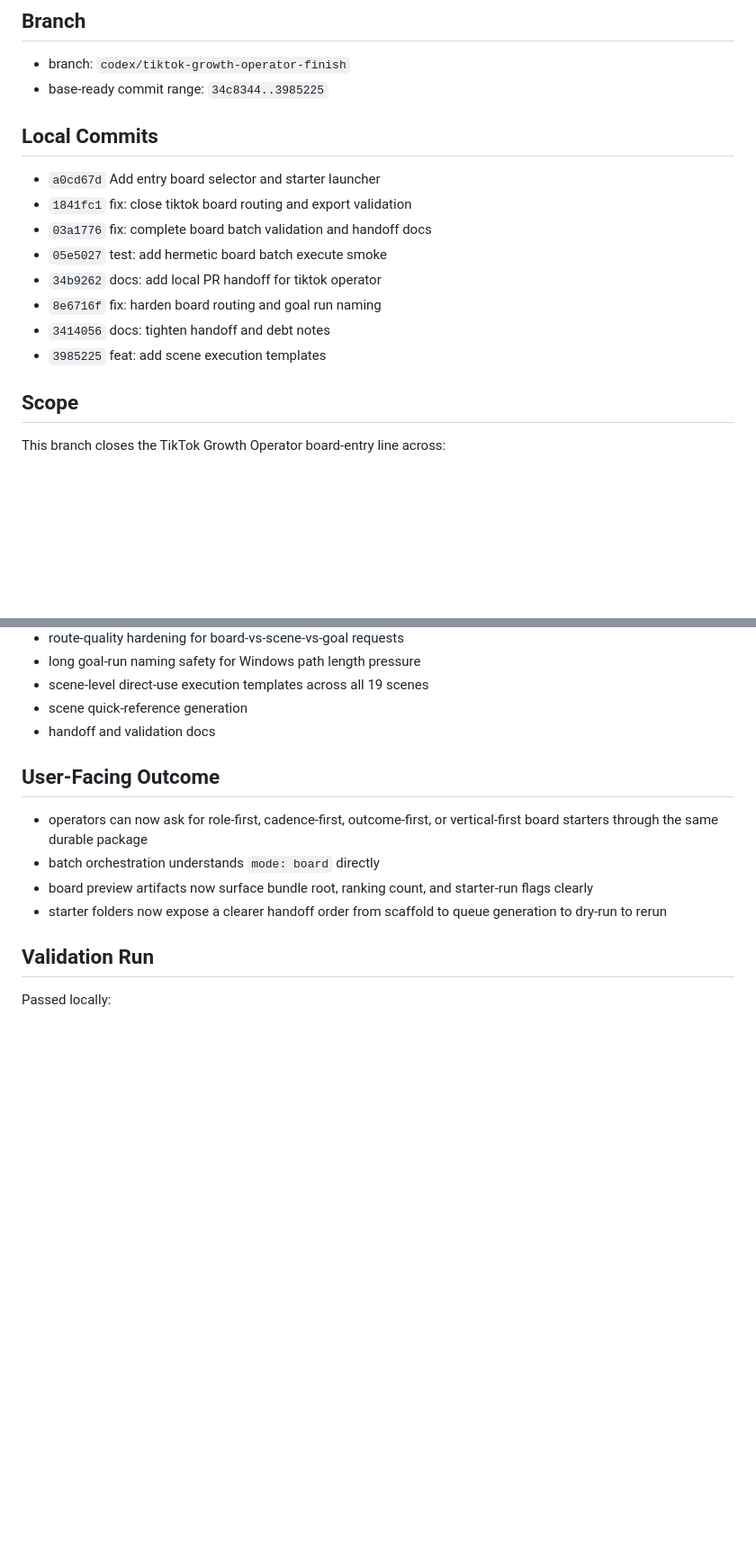
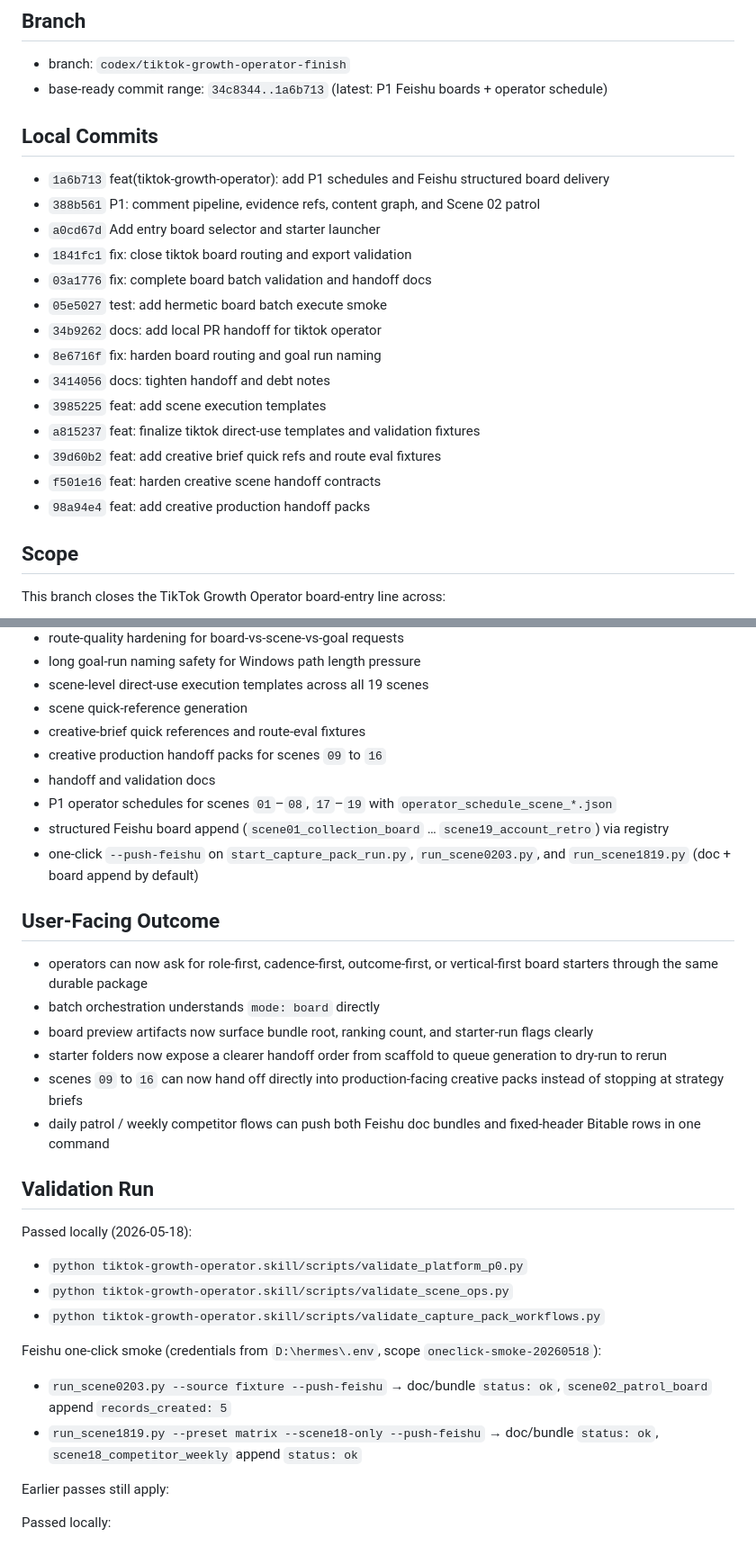
Before and after one commit to liluo2888888/tiktok-growth-operator, a Markdown page: reports/2026-05-05-tiktok-growth-operator-local-pr-handoff.md, 2 parts joined by grey strips. Shown at 90% size. Drawn GitHub-style; blank space fills up the shorter version.

```diff
--- a/reports/2026-05-05-tiktok-growth-operator-local-pr-handoff.md
+++ b/reports/2026-05-05-tiktok-growth-operator-local-pr-handoff.md
@@ -3,10 +3,12 @@
 ## Branch
 
 - branch: `codex/tiktok-growth-operator-finish`
-- base-ready commit range: `34c8344..3985225`
+- base-ready commit range: `34c8344..1a6b713` (latest: P1 Feishu boards + operator schedule)
 
 ## Local Commits
 
+- `1a6b713` feat(tiktok-growth-operator): add P1 schedules and Feishu structured board delivery
+- `388b561` P1: comment pipeline, evidence refs, content graph, and Scene 02 patrol
 - `a0cd67d` Add entry board selector and starter launcher
 - `1841fc1` fix: close tiktok board routing and export validation
 - `03a1776` fix: complete board batch validation and handoff docs
@@ -15,6 +17,10 @@
 - `8e6716f` fix: harden board routing and goal run naming
 - `3414056` docs: tighten handoff and debt notes
 - `3985225` feat: add scene execution templates
+- `a815237` feat: finalize tiktok direct-use templates and validation fixtures
+- `39d60b2` feat: add creative brief quick refs and route eval fixtures
+- `f501e16` feat: harden creative scene handoff contracts
+- `98a94e4` feat: add creative production handoff packs
 
 ## Scope
 
@@ -31,7 +37,12 @@ This branch closes the TikTok Growth Operator board-entry line across:
 - long goal-run naming safety for Windows path length pressure
 - scene-level direct-use execution templates across all 19 scenes
 - scene quick-reference generation
+- creative-brief quick references and route-eval fixtures
+- creative production handoff packs for scenes `09` to `16`
 - handoff and validation docs
+- P1 operator schedules for scenes `01`–`08`, `17`–`19` with `operator_schedule_scene_*.json`
+- structured Feishu board append (`scene01_collection_board` … `scene19_account_retro`) via registry
+- one-click `--push-feishu` on `start_capture_pack_run.py`, `run_scene0203.py`, and `run_scene1819.py` (doc + board append by default)
 
 ## User-Facing Outcome
 
@@ -39,8 +50,23 @@ This branch closes the TikTok Growth Operator board-entry line across:
 - batch orchestration understands `mode: board` directly
 - board preview artifacts now surface bundle root, ranking count, and starter-run flags clearly
 - starter folders now expose a clearer handoff order from scaffold to queue generation to dry-run to rerun
+- scenes `09` to `16` can now hand off directly into production-facing creative packs instead of stopping at strategy briefs
+- daily patrol / weekly competitor flows can push both Feishu doc bundles and fixed-header Bitable rows in one command
 
 ## Validation Run
+
+Passed locally (2026-05-18):
+
+- `python tiktok-growth-operator.skill/scripts/validate_platform_p0.py`
+- `python tiktok-growth-operator.skill/scripts/validate_scene_ops.py`
+- `python tiktok-growth-operator.skill/scripts/validate_capture_pack_workflows.py`
+
+Feishu one-click smoke (credentials from `D:\hermes\.env`, scope `oneclick-smoke-20260518`):
+
+- `run_scene0203.py --source fixture --push-feishu` → doc/bundle `status: ok`, `scene02_patrol_board` append `records_created: 5`
+- `run_scene1819.py --preset matrix --scene18-only --push-feishu` → doc/bundle `status: ok`, `scene18_competitor_weekly` append `status: ok`
+
+Earlier passes still apply:
 
 Passed locally:
 
```
Also changed, not shown: other parts of reports/2026-05-05-tiktok-growth-operator-local-pr-handoff.md (+31 -4 lines).
